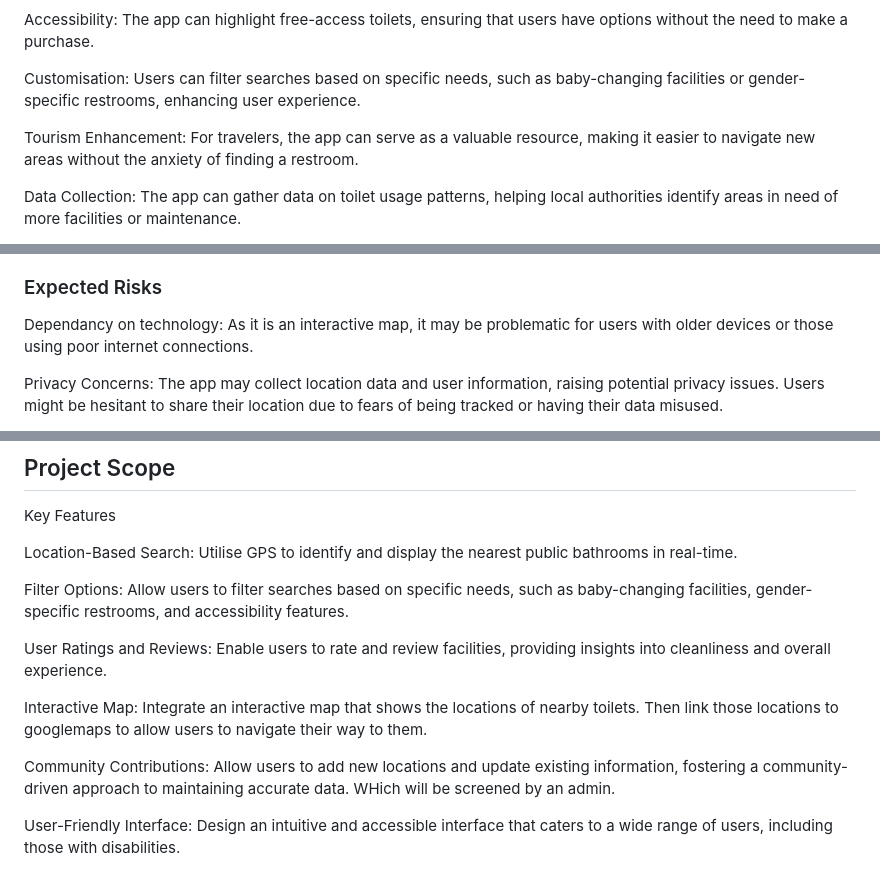
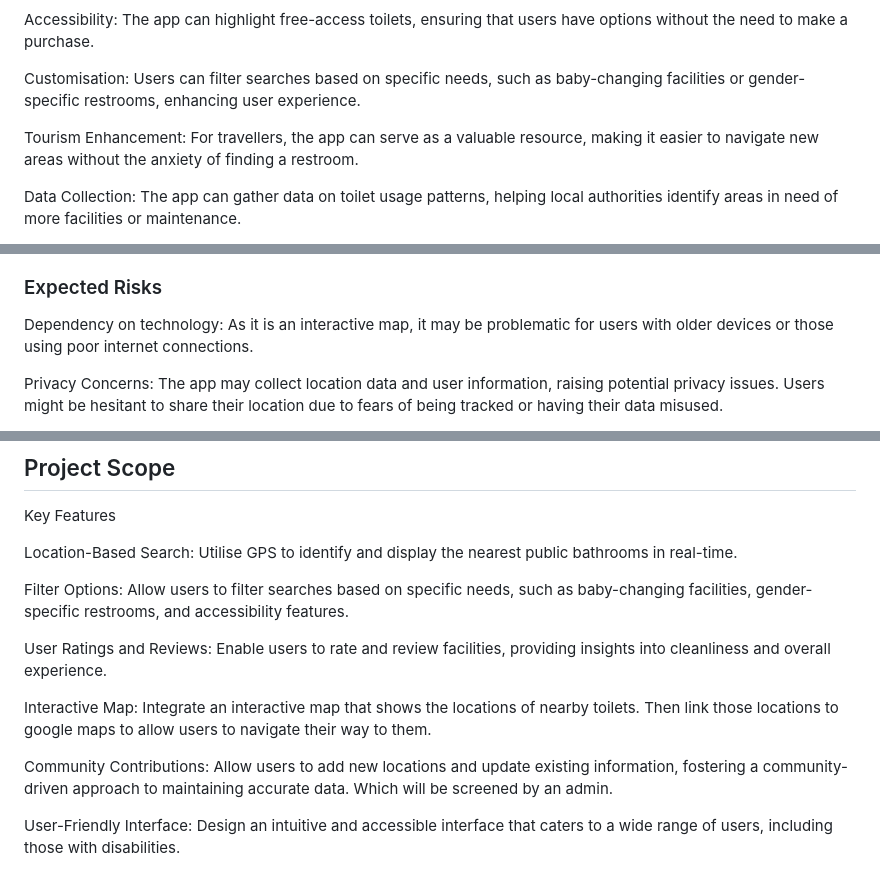
Before and after one commit to BrandonLangridge/Caught-Short-App, a Markdown page: planning.md, 3 parts joined by grey strips. Rendered like a GitHub page.

```diff
--- a/planning.md
+++ b/planning.md
@@ -14,7 +14,7 @@ Accessibility: The app can highlight free-access toilets, ensuring that users ha
 
 Customisation: Users can filter searches based on specific needs, such as baby-changing facilities or gender-specific restrooms, enhancing user experience.
 
-Tourism Enhancement: For travelers, the app can serve as a valuable resource, making it easier to navigate new areas without the anxiety of finding a restroom.
+Tourism Enhancement: For travellers, the app can serve as a valuable resource, making it easier to navigate new areas without the anxiety of finding a restroom.
 
 Data Collection: The app can gather data on toilet usage patterns, helping local authorities identify areas in need of more facilities or maintenance.
 
@@ -30,7 +30,7 @@ Flush is a great bathroom locator app that works all over the world. At the time
 
 ### Expected Risks
 
-Dependancy on technology: As it is an interactive map, it may be problematic for users with older devices or those using poor internet connections.
+Dependency on technology: As it is an interactive map, it may be problematic for users with older devices or those using poor internet connections.
 
 Privacy Concerns: The app may collect location data and user information, raising potential privacy issues. Users might be hesitant to share their location due to fears of being tracked or having their data misused.
 
@@ -53,9 +53,9 @@ Filter Options: Allow users to filter searches based on specific needs, such as
 
 User Ratings and Reviews: Enable users to rate and review facilities, providing insights into cleanliness and overall experience.
 
-Interactive Map: Integrate an interactive map that shows the locations of nearby toilets. Then link those locations to googlemaps to allow users to navigate their way to them.
+Interactive Map: Integrate an interactive map that shows the locations of nearby toilets. Then link those locations to google maps to allow users to navigate their way to them.
 
-Community Contributions: Allow users to add new locations and update existing information, fostering a community-driven approach to maintaining accurate data. WHich will be screened by an admin.
+Community Contributions: Allow users to add new locations and update existing information, fostering a community-driven approach to maintaining accurate data. Which will be screened by an admin.
 
 User-Friendly Interface: Design an intuitive and accessible interface that caters to a wide range of users, including those with disabilities.
 
```
